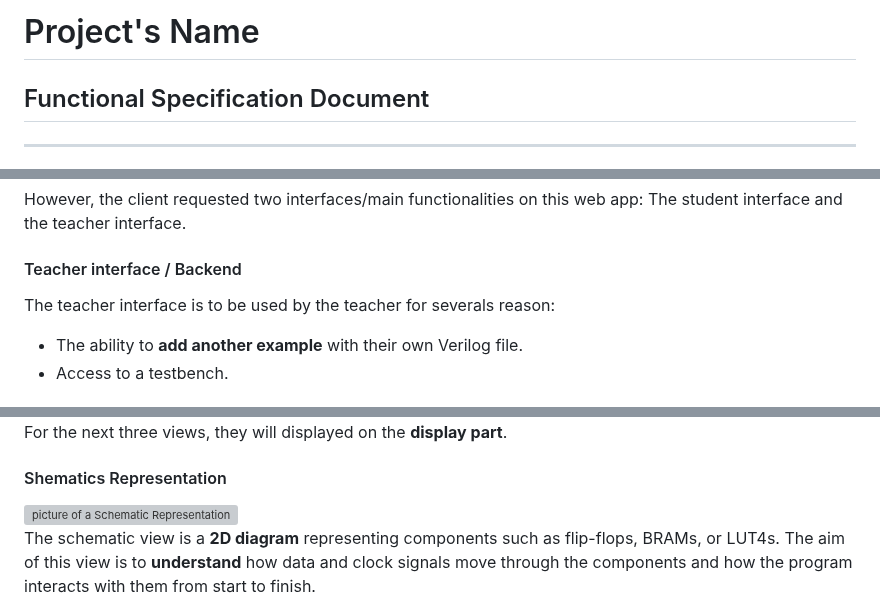
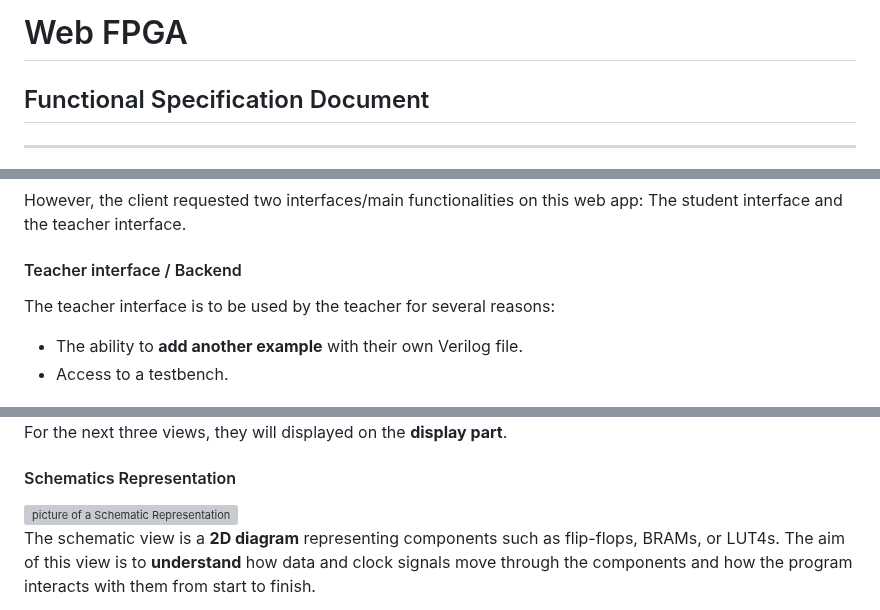
Before and after one commit to algosup/2024-2025-project-4-web-fpga-team-1, a Markdown page: functionalSpecifications/functionalSpecifications.md, 3 parts joined by grey strips. Drawn GitHub-style; grey boxes are pictures that could not be loaded.

```diff
--- a/functionalSpecifications/functionalSpecifications.md
+++ b/functionalSpecifications/functionalSpecifications.md
@@ -1,4 +1,4 @@
-<h1 style='text-align: center'>Project's Name</h1>
+<h1 style='text-align: center'>Web FPGA</h1>
 <h2 style='text-align: center'> Functional Specification Document</h2>
 
 ---
@@ -220,7 +211,7 @@ However, the client requested two interfaces/main functionalities on this web ap
 
 #### Teacher interface / Backend
 
-The teacher interface is to be used by the teacher for severals reason:
+The teacher interface is to be used by the teacher for several reasons:
 
 -  The ability to **add another example** with their own Verilog file.
 -  Access to a testbench.
@@ -253,7 +244,7 @@ To organize the screen, we'll follow the model below.
 
 For the next three views, they will displayed on the **display part**.
 
-#### Shematics Representation
+#### Schematics Representation
 
 <div style='align-items: flex-start; overflow: hidden'>
    <img src='pictures\FPGAShematics.png' style='float: right; margin-left: 20px; max-width: 45%; width: 500px; height: auto; position: relative' alt='picture of a Schematic Representation' >
```
Also changed, not shown: other parts of functionalSpecifications/functionalSpecifications.md (+44 -51 lines).
